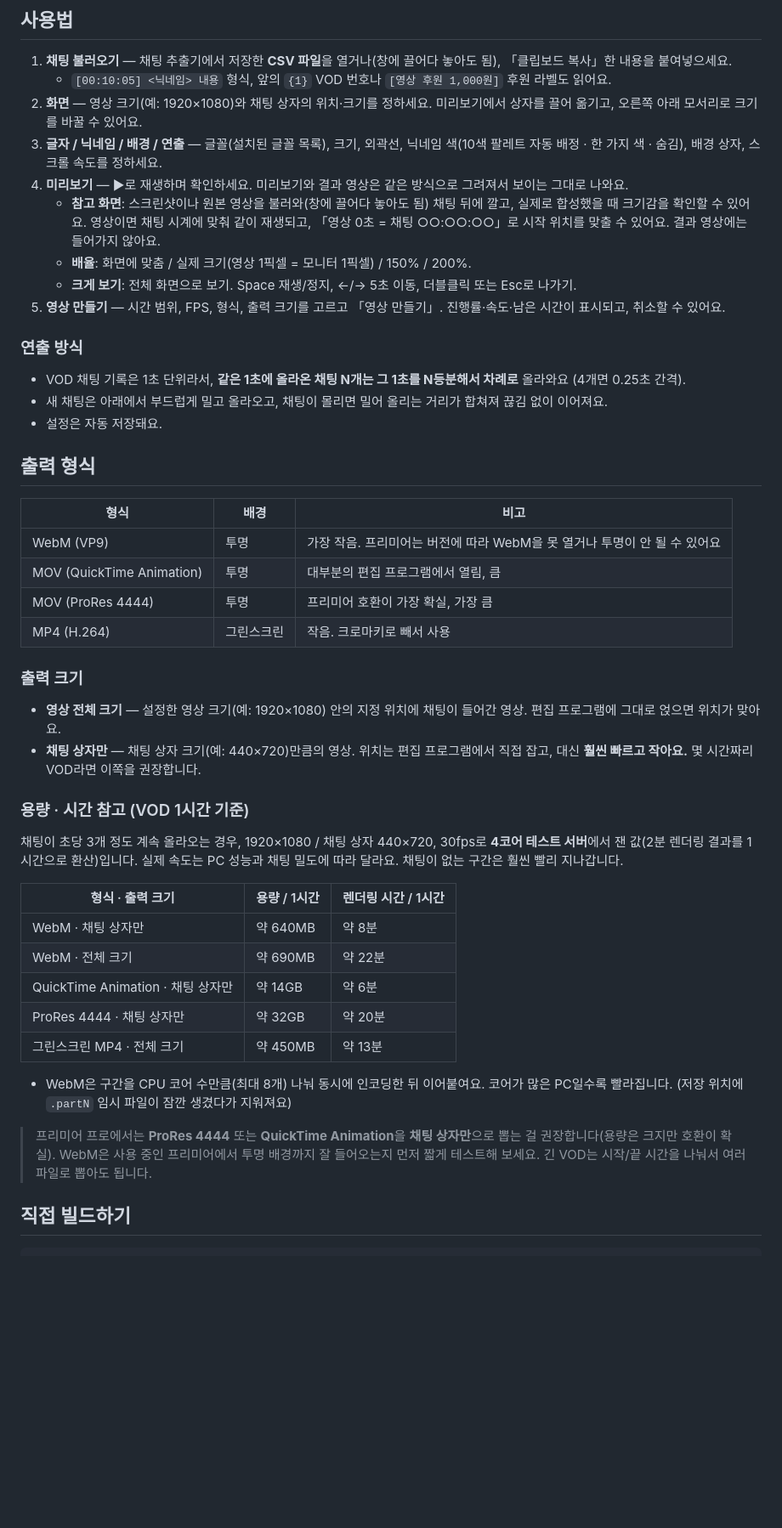
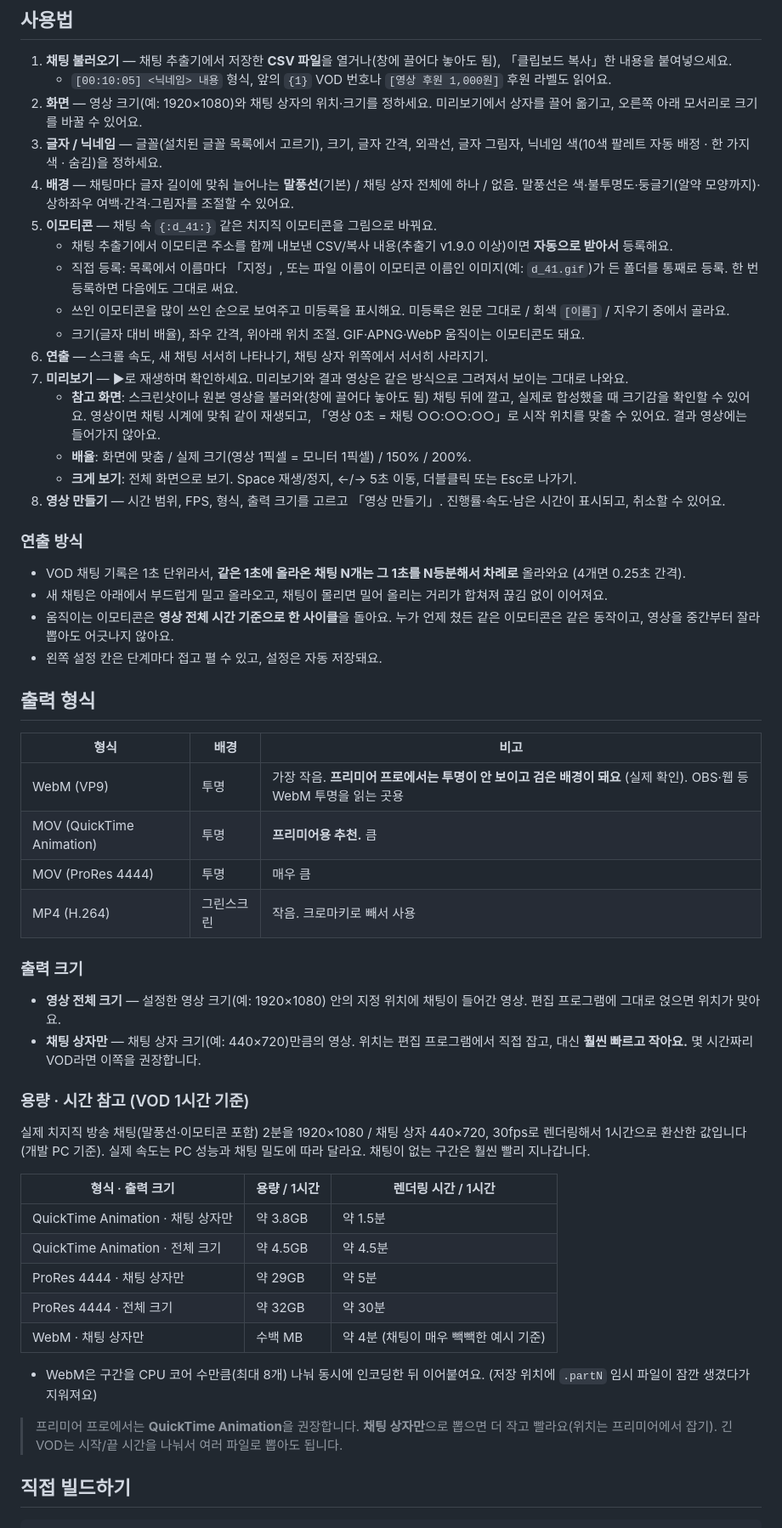
Before and after one commit to odq1917/chzzk_chattovideo, a Markdown page: README.md, the part around one of its changes. Shown at 85% size. GitHub-like rendering; blank space fills up the shorter version.

Commit message:
README: v0.3.0 기능(말풍선, 이모티콘, 글자 그림자)과 프리미어 형식 안내
- 사용법에 배경(말풍선)·이모티콘·연출 단계 추가
- WebM은 프리미어에서 투명이 안 보인다는 실제 확인 결과, QuickTime Animation 권장
- 용량·시간 표를 실제 방송 채팅으로 잰 값으로 교체

Co-Authored-By: Claude Opus 5.5 <noreply@anthropic.com>

```diff
--- a/README.md
+++ b/README.md
@@ -17,26 +17,34 @@
 1. **채팅 불러오기** — 채팅 추출기에서 저장한 **CSV 파일**을 열거나(창에 끌어다 놓아도 됨), 「클립보드 복사」한 내용을 붙여넣으세요.
    - `[00:10:05] <닉네임> 내용` 형식, 앞의 `{1}` VOD 번호나 `[영상 후원 1,000원]` 후원 라벨도 읽어요.
 2. **화면** — 영상 크기(예: 1920×1080)와 채팅 상자의 위치·크기를 정하세요. 미리보기에서 상자를 끌어 옮기고, 오른쪽 아래 모서리로 크기를 바꿀 수 있어요.
-3. **글자 / 닉네임 / 배경 / 연출** — 글꼴(설치된 글꼴 목록), 크기, 외곽선, 닉네임 색(10색 팔레트 자동 배정 · 한 가지 색 · 숨김), 배경 상자, 스크롤 속도를 정하세요.
-4. **미리보기** — ▶로 재생하며 확인하세요. 미리보기와 결과 영상은 같은 방식으로 그려져서 보이는 그대로 나와요.
+3. **글자 / 닉네임** — 글꼴(설치된 글꼴 목록에서 고르기), 크기, 글자 간격, 외곽선, 글자 그림자, 닉네임 색(10색 팔레트 자동 배정 · 한 가지 색 · 숨김)을 정하세요.
+4. **배경** — 채팅마다 글자 길이에 맞춰 늘어나는 **말풍선**(기본) / 채팅 상자 전체에 하나 / 없음. 말풍선은 색·불투명도·둥글기(알약 모양까지)·상하좌우 여백·간격·그림자를 조절할 수 있어요.
+5. **이모티콘** — 채팅 속 `{:d_41:}` 같은 치지직 이모티콘을 그림으로 바꿔요.
+   - 채팅 추출기에서 이모티콘 주소를 함께 내보낸 CSV/복사 내용(추출기 v1.9.0 이상)이면 **자동으로 받아서** 등록해요.
+   - 직접 등록: 목록에서 이름마다 「지정」, 또는 파일 이름이 이모티콘 이름인 이미지(예: `d_41.gif`)가 든 폴더를 통째로 등록. 한 번 등록하면 다음에도 그대로 써요.
+   - 쓰인 이모티콘을 많이 쓰인 순으로 보여주고 미등록을 표시해요. 미등록은 원문 그대로 / 회색 `[이름]` / 지우기 중에서 골라요.
+   - 크기(글자 대비 배율), 좌우 간격, 위아래 위치 조절. GIF·APNG·WebP 움직이는 이모티콘도 돼요.
+6. **연출** — 스크롤 속도, 새 채팅 서서히 나타나기, 채팅 상자 위쪽에서 서서히 사라지기.
+7. **미리보기** — ▶로 재생하며 확인하세요. 미리보기와 결과 영상은 같은 방식으로 그려져서 보이는 그대로 나와요.
    - **참고 화면**: 스크린샷이나 원본 영상을 불러와(창에 끌어다 놓아도 됨) 채팅 뒤에 깔고, 실제로 합성했을 때 크기감을 확인할 수 있어요. 영상이면 채팅 시계에 맞춰 같이 재생되고, 「영상 0초 = 채팅 ○○:○○:○○」로 시작 위치를 맞출 수 있어요. 결과 영상에는 들어가지 않아요.
    - **배율**: 화면에 맞춤 / 실제 크기(영상 1픽셀 = 모니터 1픽셀) / 150% / 200%.
    - **크게 보기**: 전체 화면으로 보기. Space 재생/정지, ←/→ 5초 이동, 더블클릭 또는 Esc로 나가기.
-5. **영상 만들기** — 시간 범위, FPS, 형식, 출력 크기를 고르고 「영상 만들기」. 진행률·속도·남은 시간이 표시되고, 취소할 수 있어요.
+8. **영상 만들기** — 시간 범위, FPS, 형식, 출력 크기를 고르고 「영상 만들기」. 진행률·속도·남은 시간이 표시되고, 취소할 수 있어요.
 
 ### 연출 방식
 
 - VOD 채팅 기록은 1초 단위라서, **같은 1초에 올라온 채팅 N개는 그 1초를 N등분해서 차례로** 올라와요 (4개면 0.25초 간격).
 - 새 채팅은 아래에서 부드럽게 밀고 올라오고, 채팅이 몰리면 밀어 올리는 거리가 합쳐져 끊김 없이 이어져요.
-- 설정은 자동 저장돼요.
+- 움직이는 이모티콘은 **영상 전체 시간 기준으로 한 사이클**을 돌아요. 누가 언제 쳤든 같은 이모티콘은 같은 동작이고, 영상을 중간부터 잘라 뽑아도 어긋나지 않아요.
+- 왼쪽 설정 칸은 단계마다 접고 펼 수 있고, 설정은 자동 저장돼요.
 
 ## 출력 형식
 
 | 형식 | 배경 | 비고 |
 |---|---|---|
-| WebM (VP9) | 투명 | 가장 작음. 프리미어는 버전에 따라 WebM을 못 열거나 투명이 안 될 수 있어요 |
-| MOV (QuickTime Animation) | 투명 | 대부분의 편집 프로그램에서 열림, 큼 |
-| MOV (ProRes 4444) | 투명 | 프리미어 호환이 가장 확실, 가장 큼 |
+| WebM (VP9) | 투명 | 가장 작음. **프리미어 프로에서는 투명이 안 보이고 검은 배경이 돼요** (실제 확인). OBS·웹 등 WebM 투명을 읽는 곳용 |
+| MOV (QuickTime Animation) | 투명 | **프리미어용 추천.** 큼 |
+| MOV (ProRes 4444) | 투명 | 매우 큼 |
 | MP4 (H.264) | 그린스크린 | 작음. 크로마키로 빼서 사용 |
 
 ### 출력 크기
@@ -46,19 +54,19 @@
 
 ### 용량 · 시간 참고 (VOD 1시간 기준)
 
-채팅이 초당 3개 정도 계속 올라오는 경우, 1920×1080 / 채팅 상자 440×720, 30fps로 **4코어 테스트 서버**에서 잰 값(2분 렌더링 결과를 1시간으로 환산)입니다. 실제 속도는 PC 성능과 채팅 밀도에 따라 달라요. 채팅이 없는 구간은 훨씬 빨리 지나갑니다.
+실제 치지직 방송 채팅(말풍선·이모티콘 포함) 2분을 1920×1080 / 채팅 상자 440×720, 30fps로 렌더링해서 1시간으로 환산한 값입니다(개발 PC 기준). 실제 속도는 PC 성능과 채팅 밀도에 따라 달라요. 채팅이 없는 구간은 훨씬 빨리 지나갑니다.
 
 | 형식 · 출력 크기 | 용량 / 1시간 | 렌더링 시간 / 1시간 |
 |---|---|---|
-| WebM · 채팅 상자만 | 약 640MB | 약 8분 |
-| WebM · 전체 크기 | 약 690MB | 약 22분 |
-| QuickTime Animation · 채팅 상자만 | 약 14GB | 약 6분 |
-| ProRes 4444 · 채팅 상자만 | 약 32GB | 약 20분 |
-| 그린스크린 MP4 · 전체 크기 | 약 450MB | 약 13분 |
+| QuickTime Animation · 채팅 상자만 | 약 3.8GB | 약 1.5분 |
+| QuickTime Animation · 전체 크기 | 약 4.5GB | 약 4.5분 |
+| ProRes 4444 · 채팅 상자만 | 약 29GB | 약 5분 |
+| ProRes 4444 · 전체 크기 | 약 32GB | 약 30분 |
+| WebM · 채팅 상자만 | 수백 MB | 약 4분 (채팅이 매우 빽빽한 예시 기준) |
 
-- WebM은 구간을 CPU 코어 수만큼(최대 8개) 나눠 동시에 인코딩한 뒤 이어붙여요. 코어가 많은 PC일수록 빨라집니다. (저장 위치에 `.partN` 임시 파일이 잠깐 생겼다가 지워져요)
+- WebM은 구간을 CPU 코어 수만큼(최대 8개) 나눠 동시에 인코딩한 뒤 이어붙여요. (저장 위치에 `.partN` 임시 파일이 잠깐 생겼다가 지워져요)
 
-> 프리미어 프로에서는 **ProRes 4444** 또는 **QuickTime Animation**을 **채팅 상자만**으로 뽑는 걸 권장합니다(용량은 크지만 호환이 확실). WebM은 사용 중인 프리미어에서 투명 배경까지 잘 들어오는지 먼저 짧게 테스트해 보세요.
+> 프리미어 프로에서는 **QuickTime Animation**을 권장합니다. **채팅 상자만**으로 뽑으면 더 작고 빨라요(위치는 프리미어에서 잡기).
 > 긴 VOD는 시작/끝 시간을 나눠서 여러 파일로 뽑아도 됩니다.
 
 ## 직접 빌드하기
```
Also changed, not shown: other parts of README.md (+6 -3 lines).
